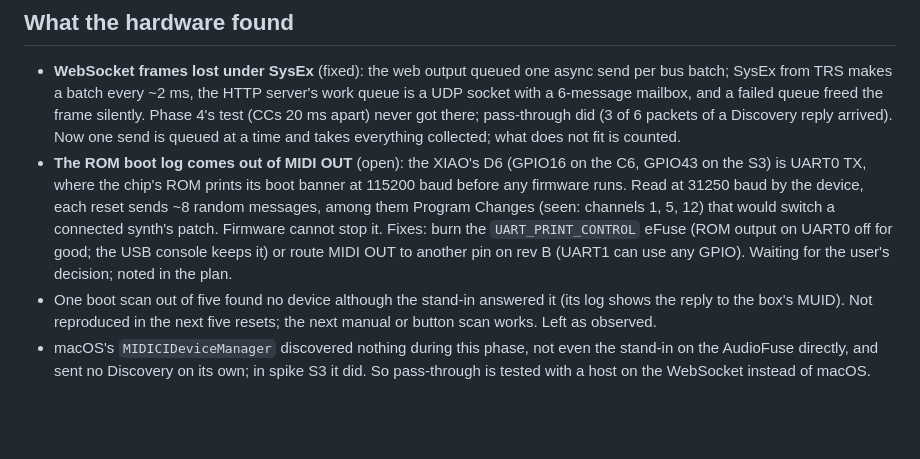
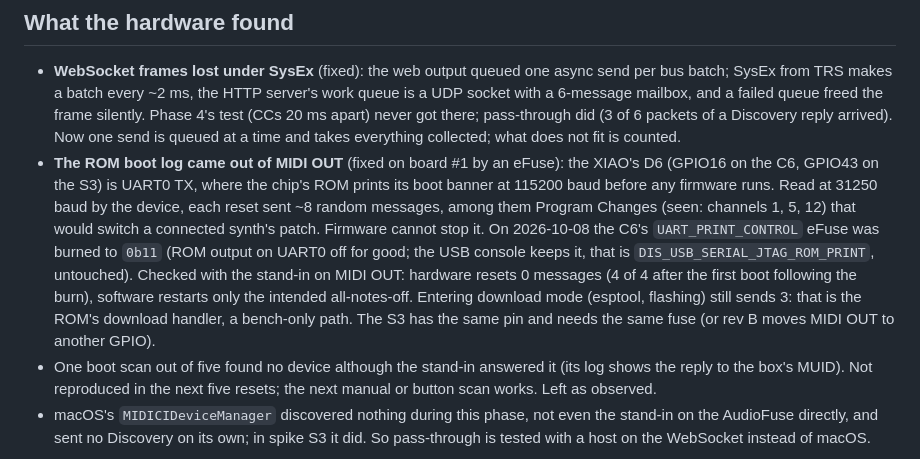
Before and after one commit to TTeuber/AirMidi, a Markdown page: docs/design/midi-ci.md, the part around the change. GitHub-like rendering; blank space fills up the shorter version.

Commit message:
Board #1: ROM boot banner off UART0 by eFuse; resets no longer send garbage MIDI
UART_PRINT_CONTROL = 0b11 on the C6 (the user's decision; irreversible, harmless: the USB
console keeps the ROM log). Measured with the stand-in on MIDI OUT: hardware resets send
nothing, software restarts only the intended all-notes-off, download mode still sends 3
messages (the ROM's download handler, bench only). The S3 will need the same fuse.

```diff
--- a/docs/design/midi-ci.md
+++ b/docs/design/midi-ci.md
@@ -105,12 +105,15 @@ rescan at boot is then silent for the device, not because the scan is slow.
   failed queue freed the frame silently. Phase 4's test (CCs 20 ms apart) never got there; pass-through did (3 of
   6 packets of a Discovery reply arrived). Now one send is queued at a time and takes everything collected; what
   does not fit is counted.
-- **The ROM boot log comes out of MIDI OUT** (open): the XIAO's D6 (GPIO16 on the C6, GPIO43 on the S3) is UART0
-  TX, where the chip's ROM prints its boot banner at 115200 baud before any firmware runs. Read at 31250 baud by
-  the device, each reset sends ~8 random messages, among them Program Changes (seen: channels 1, 5, 12) that
-  would switch a connected synth's patch. Firmware cannot stop it. Fixes: burn the `UART_PRINT_CONTROL` eFuse
-  (ROM output on UART0 off for good; the USB console keeps it) or route MIDI OUT to another pin on rev B (UART1 can
-  use any GPIO). Waiting for the user's decision; noted in the plan.
+- **The ROM boot log came out of MIDI OUT** (fixed on board #1 by an eFuse): the XIAO's D6 (GPIO16 on the C6,
+  GPIO43 on the S3) is UART0 TX, where the chip's ROM prints its boot banner at 115200 baud before any firmware
+  runs. Read at 31250 baud by the device, each reset sent ~8 random messages, among them Program Changes (seen:
+  channels 1, 5, 12) that would switch a connected synth's patch. Firmware cannot stop it. On 2026-10-08 the C6's
+  `UART_PRINT_CONTROL` eFuse was burned to `0b11` (ROM output on UART0 off for good; the USB console keeps it,
+  that is `DIS_USB_SERIAL_JTAG_ROM_PRINT`, untouched). Checked with the stand-in on MIDI OUT: hardware resets
+  0 messages (4 of 4 after the first boot following the burn), software restarts only the intended all-notes-off.
+  Entering download mode (esptool, flashing) still sends 3: that is the ROM's download handler, a bench-only
+  path. The S3 has the same pin and needs the same fuse (or rev B moves MIDI OUT to another GPIO).
 - One boot scan out of five found no device although the stand-in answered it (its log shows the reply to the
   box's MUID). Not reproduced in the next five resets; the next manual or button scan works. Left as observed.
 - macOS's `MIDICIDeviceManager` discovered nothing during this phase, not even the stand-in on the AudioFuse
```
Also changed, not shown: docs/plan.md (+2 -1 lines).
